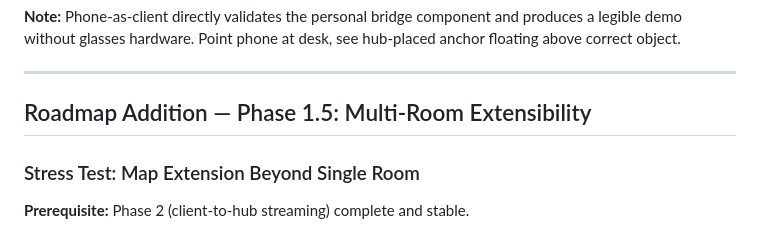
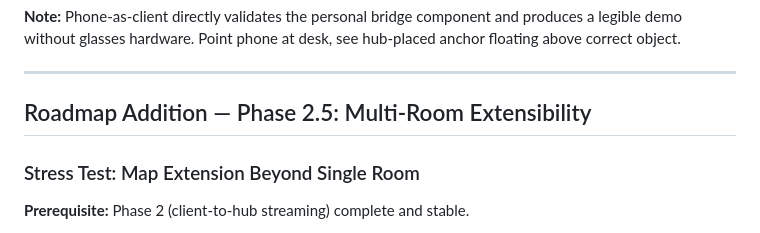
Before and after one commit to IsiAzu/Pri4L, a Markdown page: roadmap.md, the part around the change. GitHub-like rendering.

```diff
--- a/roadmap.md
+++ b/roadmap.md
@@ -71,7 +71,7 @@ The 20ms motion-to-photon constraint is non-negotiable. Anything that touches he
 **Note:** Phone-as-client directly validates the personal bridge component and produces a legible demo without glasses hardware. Point phone at desk, see hub-placed anchor floating above correct object.
 
 ---
-## Roadmap Addition — Phase 1.5: Multi-Room Extensibility
+## Roadmap Addition — Phase 2.5: Multi-Room Extensibility
 
 ### Stress Test: Map Extension Beyond Single Room
 
```
